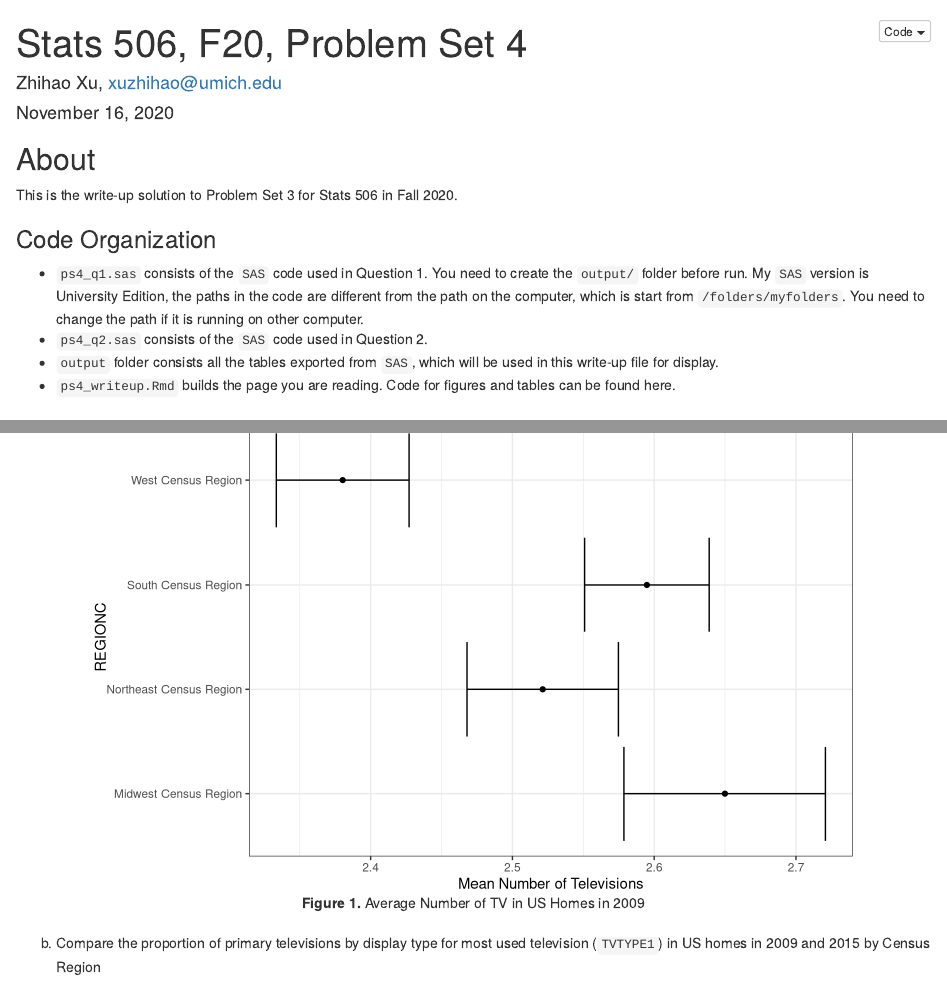
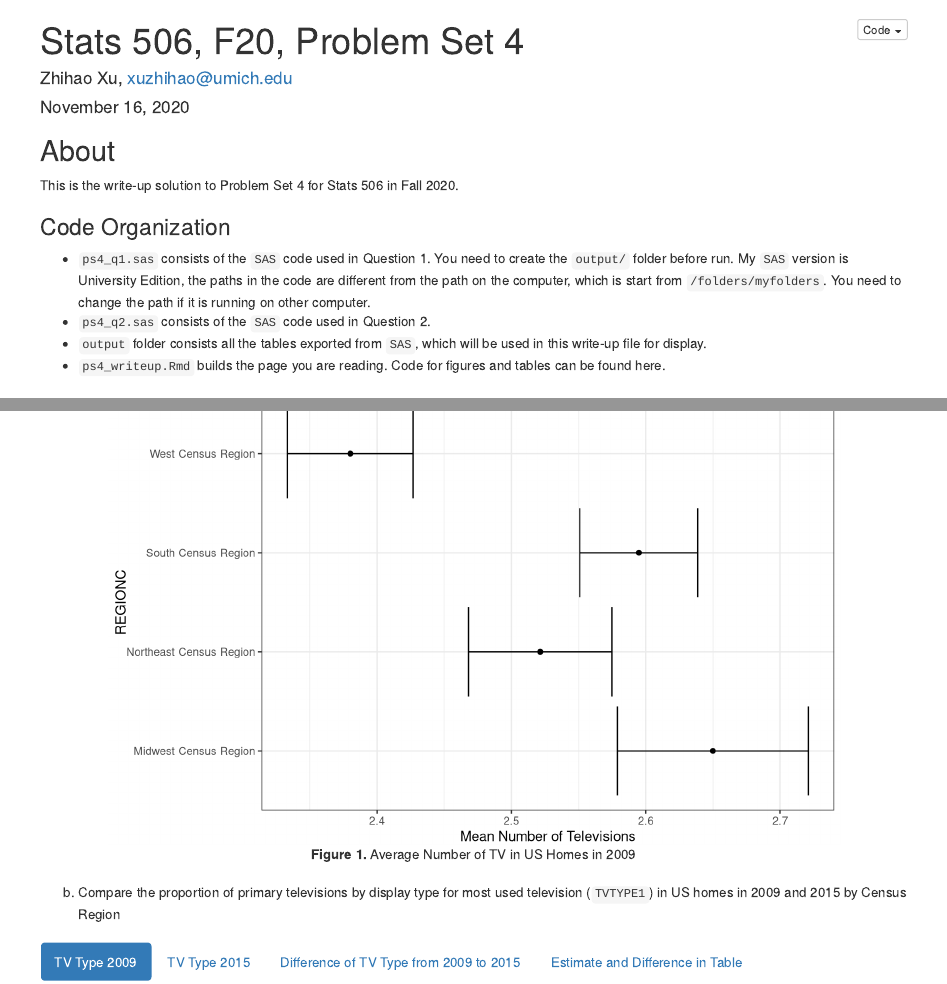
Before and after one commit to ZhihaoXu/STATS506, an R Markdown document (Homework/hw4/ps4_writeup.Rmd): the page in a window 1100 px wide, from its top, and a second part further down, joined at a grey line. Rendered offline with R 4.5, knitr and Pandoc, with nearby package versions; folded parts are opened; some code elsewhere in the file could not run offline.

Commit message:
update ps4 write-up

````diff
--- a/Homework/hw4/ps4_writeup.Rmd
+++ b/Homework/hw4/ps4_writeup.Rmd
@@ -21,7 +21,7 @@ library(tidyverse)
 path = './output/'
 ```
 ## About
-This is the write-up solution to Problem Set 3 for Stats 506 in Fall 2020.
+This is the write-up solution to Problem Set 4 for Stats 506 in Fall 2020.
 
 ### Code Organization
 - `ps4_q1.sas` consists of the `SAS` code used in Question 1. You need to create the `output/` folder before run. My `SAS` version is University Edition, the paths in the code are different from the path on the computer, which is start from `/folders/myfolders`. You need to change the path if it is running on other computer.
````
Also changed, not shown: Homework/hw4/ps4_writeup.html, Homework/hw4/ps4_writeup.Rmd (2 more changed lines).
